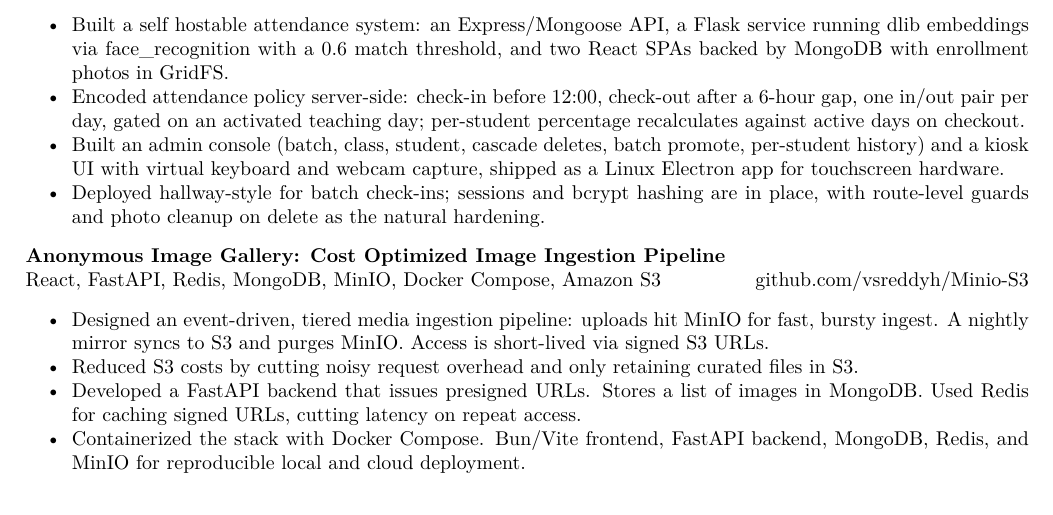
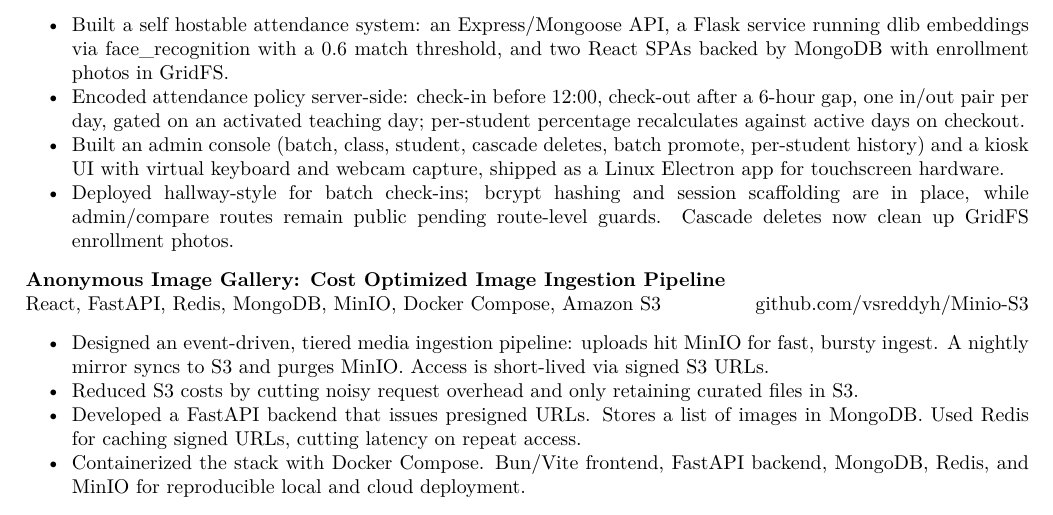
Before and after one commit to vsreddyh/portfolio-resume, a LaTeX CV (resume/Main_Resume.tex): part of page 2 of 3, cut so that both start at the same text. Compiled offline with pdfLaTeX.

Commit message:
Fixed Identiscan resume honesty wording
Co-authored-by: vsreddyh <vsreddyh@users.noreply.github.com>

```diff
--- a/resume/Main_Resume.tex
+++ b/resume/Main_Resume.tex
@@ -133,7 +133,7 @@
 \resumeItem{Built a self hostable attendance system: an Express/Mongoose API, a Flask service running dlib embeddings via face\_recognition with a 0.6 match threshold, and two React SPAs backed by MongoDB with enrollment photos in GridFS.}
 \resumeItem{Encoded attendance policy server-side: check-in before 12:00, check-out after a 6-hour gap, one in/out pair per day, gated on an activated teaching day; per-student percentage recalculates against active days on checkout.}
 \resumeItem{Built an admin console (batch, class, student, cascade deletes, batch promote, per-student history) and a kiosk UI with virtual keyboard and webcam capture, shipped as a Linux Electron app for touchscreen hardware.}
-\resumeItem{Deployed hallway-style for batch check-ins; sessions and bcrypt hashing are in place, with route-level guards and photo cleanup on delete as the natural hardening.}
+\resumeItem{Deployed hallway-style for batch check-ins; bcrypt hashing and session scaffolding are in place, while admin/compare routes remain public pending route-level guards. Cascade deletes now clean up GridFS enrollment photos.}
 \resumeSubHeadingListEnd
 
 \resumeSubheading
```
